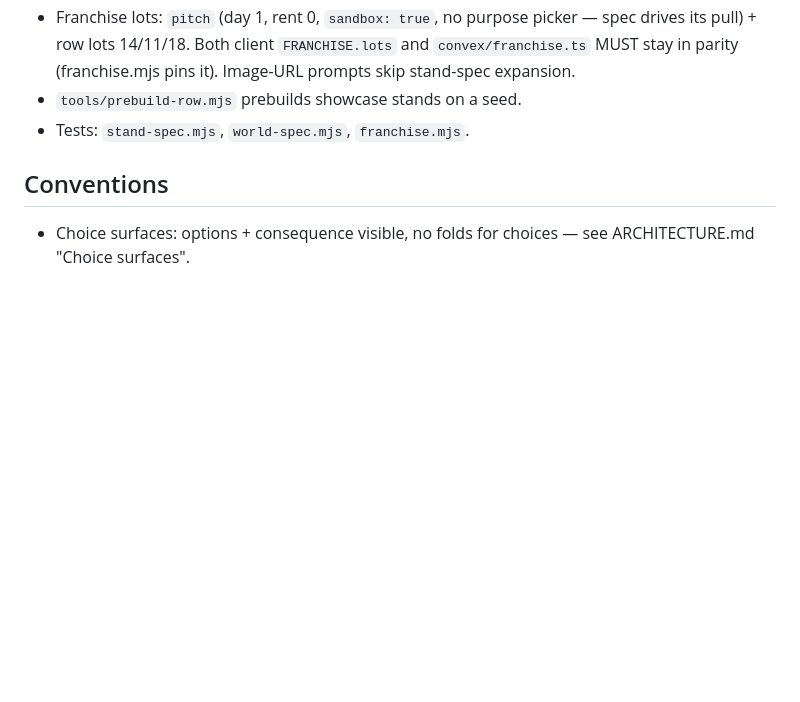
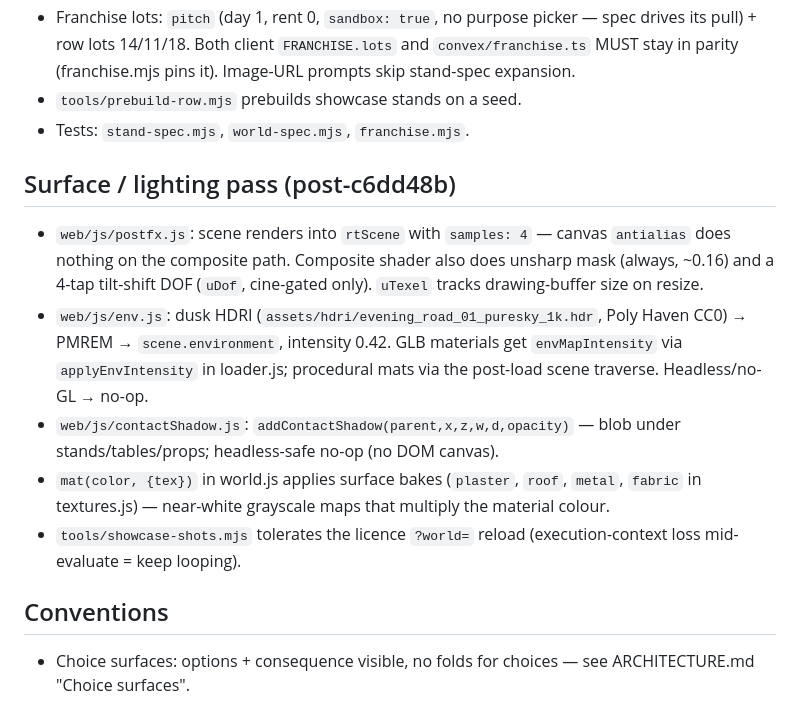
Before and after one commit to sneldao/grunds, a Markdown page: AGENTS.md, the part around the change. Drawn GitHub-style; blank space fills up the shorter version.

Commit message:
AGENTS: document the surface/lighting pass
Generated with [Devin](https://devin.ai)

Co-Authored-By: Devin <158243242+devin-ai-integration[bot]@users.noreply.github.com>

```diff
--- a/AGENTS.md
+++ b/AGENTS.md
@@ -353,6 +353,23 @@ Sim determinism is untouched — every fix is render/HUD-side only
 - `tools/prebuild-row.mjs` prebuilds showcase stands on a seed.
 - Tests: `stand-spec.mjs`, `world-spec.mjs`, `franchise.mjs`.
 
+## Surface / lighting pass (post-c6dd48b)
+- `web/js/postfx.js`: scene renders into `rtScene` with `samples: 4` —
+  canvas `antialias` does nothing on the composite path. Composite shader
+  also does unsharp mask (always, ~0.16) and a 4-tap tilt-shift DOF
+  (`uDof`, cine-gated only). `uTexel` tracks drawing-buffer size on resize.
+- `web/js/env.js`: dusk HDRI (`assets/hdri/evening_road_01_puresky_1k.hdr`,
+  Poly Haven CC0) → PMREM → `scene.environment`, intensity 0.42. GLB
+  materials get `envMapIntensity` via `applyEnvIntensity` in loader.js;
+  procedural mats via the post-load scene traverse. Headless/no-GL → no-op.
+- `web/js/contactShadow.js`: `addContactShadow(parent,x,z,w,d,opacity)` —
+  blob under stands/tables/props; headless-safe no-op (no DOM canvas).
+- `mat(color, {tex})` in world.js applies surface bakes (`plaster`,
+  `roof`, `metal`, `fabric` in textures.js) — near-white grayscale maps
+  that multiply the material colour.
+- `tools/showcase-shots.mjs` tolerates the licence `?world=` reload
+  (execution-context loss mid-evaluate = keep looping).
+
 ## Conventions
 - Choice surfaces: options + consequence visible, no folds for choices —
   see ARCHITECTURE.md "Choice surfaces".
```
